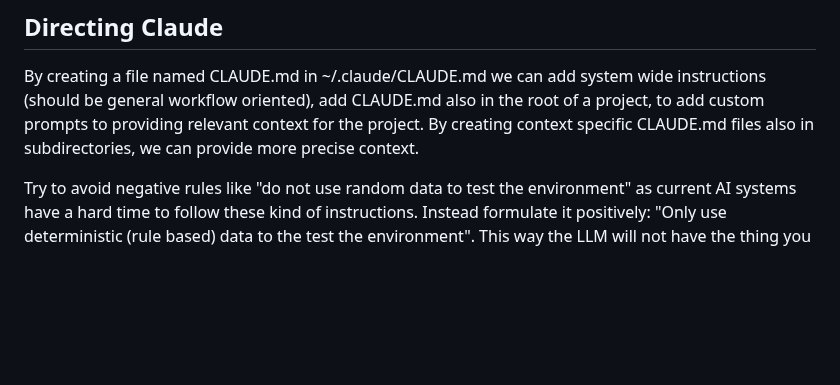
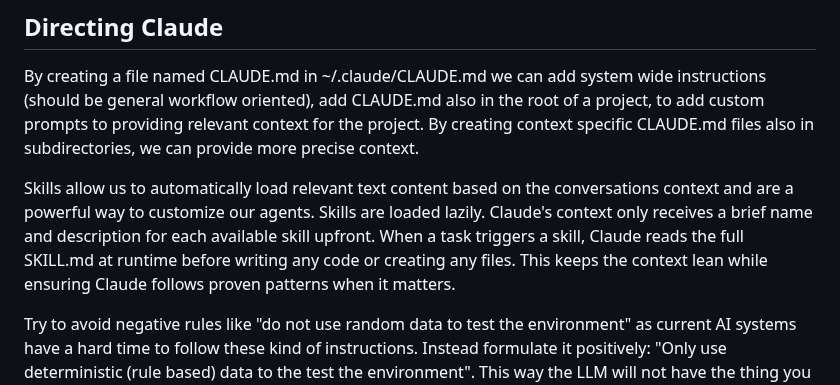
Before and after one commit to SeanPedersen/seanpedersen.github.io, a Markdown page: posts/claude-code.md, the part around the change. Drawn GitHub-style; blank space fills up the shorter version.

Commit message:
Update with skills

```diff
--- a/posts/claude-code.md
+++ b/posts/claude-code.md
@@ -69,6 +69,9 @@ Your context window is becoming too full - create a brief prompt for yourself th
 ## Directing Claude
 
 By creating a file named CLAUDE.md in ~/.claude/CLAUDE.md we can add system wide instructions (should be general workflow oriented), add CLAUDE.md also in the root of a project, to add custom prompts to providing relevant context for the project. By creating context specific CLAUDE.md files also in subdirectories, we can provide more precise context.
+
+Skills allow us to automatically load relevant text content based on the conversations context and are a powerful way to customize our agents.
+Skills are loaded lazily. Claude's context only receives a brief name and description for each available skill upfront. When a task triggers a skill, Claude reads the full SKILL.md at runtime before writing any code or creating any files. This keeps the context lean while ensuring Claude follows proven patterns when it matters.
 
 Try to avoid negative rules like "do not use random data to test the environment" as current AI systems have a hard time to follow these kind of instructions. Instead formulate it positively: "Only use deterministic (rule based) data to the test the environment". This way the LLM will not have the thing you are trying to avoid in its context.
 
```
